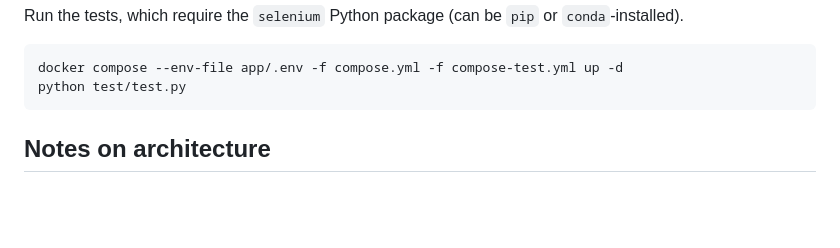
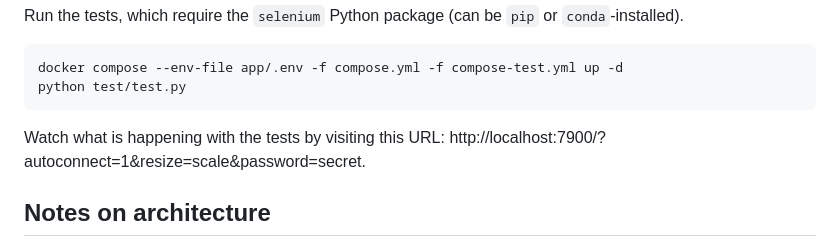
Before and after one commit to NICHD-BSPC/effort-log, a Markdown page: README.md, the part around the change. GitHub-like rendering; blank space fills up the shorter version.

Commit message:
add info for watching selenium tests

````diff
--- a/README.md
+++ b/README.md
@@ -73,6 +73,8 @@ docker compose --env-file app/.env -f compose.yml -f compose-test.yml up -d
 python test/test.py
 ```
 
+Watch what is happening with the tests by visiting this URL:
+http://localhost:7900/?autoconnect=1&resize=scale&password=secret.
 
 ## Notes on architecture
 
````
